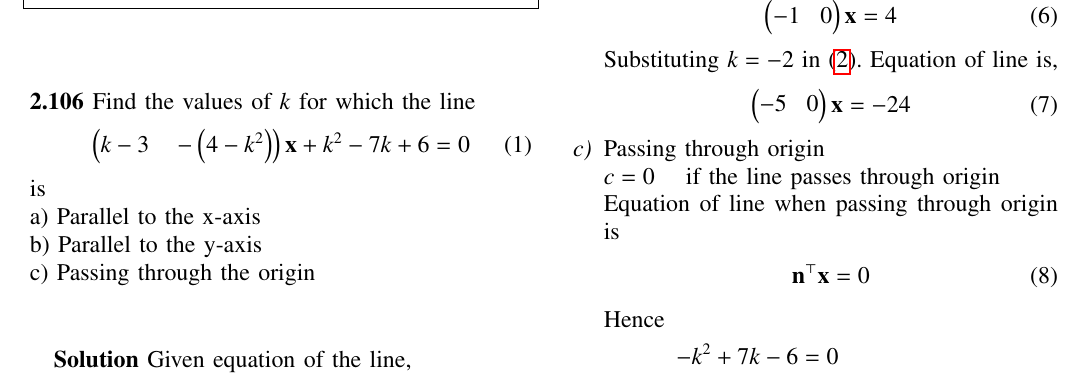
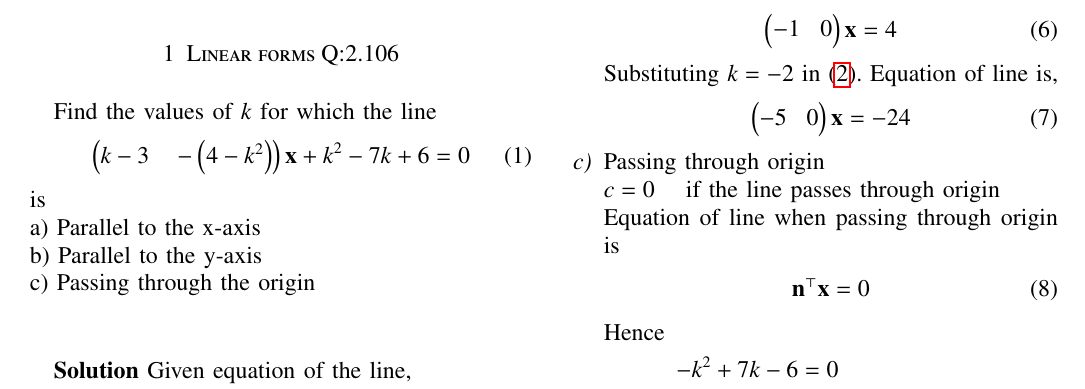
Before and after one commit to TGURUBALAJI/INTERNSHIP-IITH, a LaTeX problem sheet (Assignment2/Assignment_2.tex): part of page 1 of 2, cut so that both start at the same text. Compiled offline with pdfLaTeX.

Commit message:
Update Assignment_2.tex

```diff
--- a/Assignment2/Assignment_2.tex
+++ b/Assignment2/Assignment_2.tex
@@ -142,7 +142,7 @@ and latex-tikz codes from
 https://github.com/TGURUBALAJI/INTERNSHIP-IITH/Assignment2/gbalaji.tex
 \end{lstlisting}
 \vskip 1cm
-\textbf{2.106 }Find the values of $k$ for which the line
+\section{Linear forms Q:2.106} \text Find the values of $k$ for which the line
 \begin{align}
 \myvec{k-3 \hspace{4mm}-\myvec{4-k^2}}\vec{x}+k^2-7k+6=0
 \end{align}
```
Also changed, not shown: Assignment2/Assignment_2.tex (2 more changed lines).
